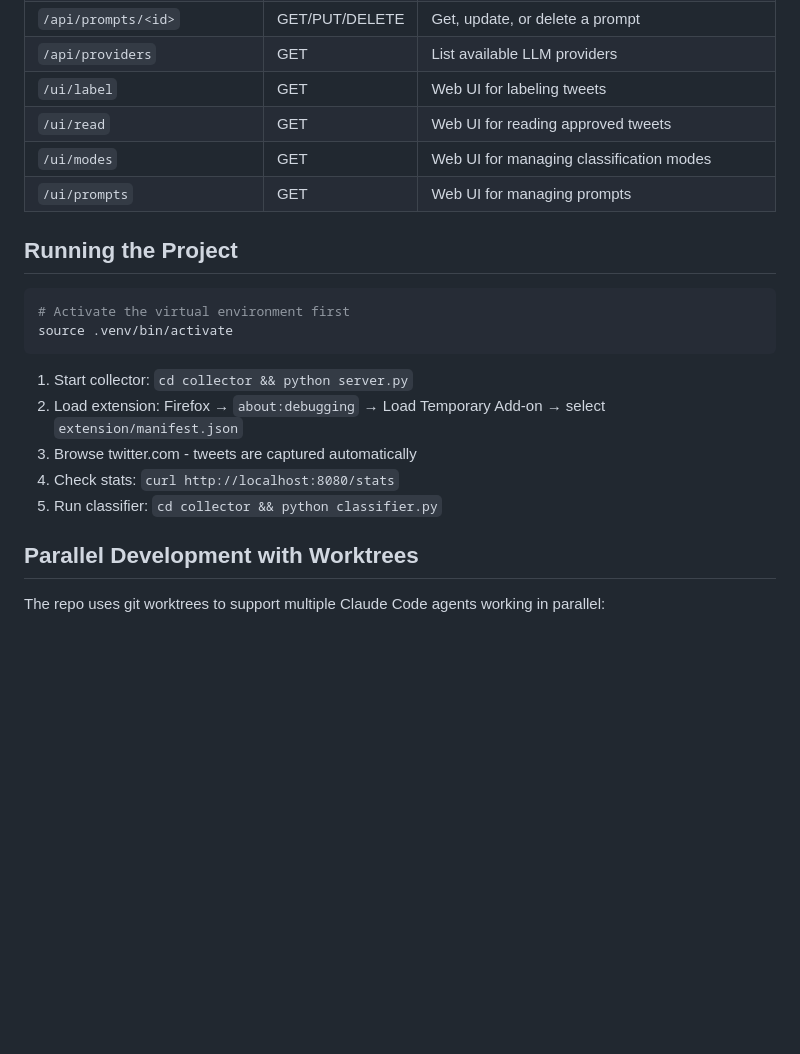
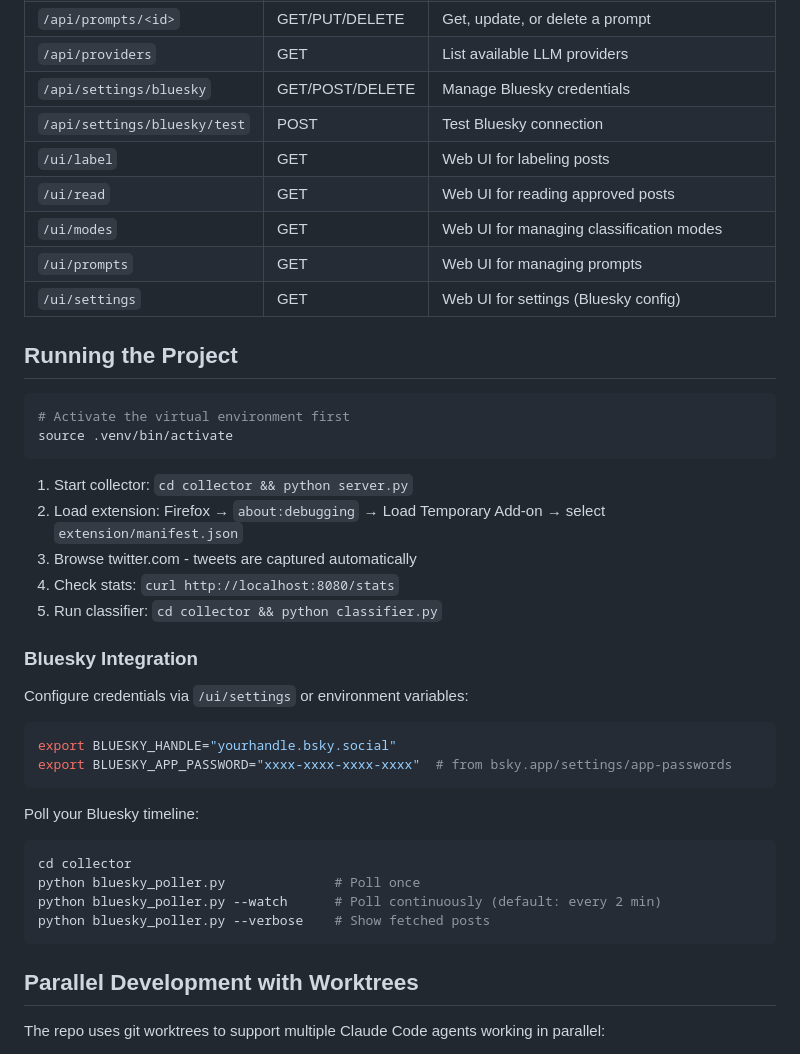
Before and after one commit to davmre/aerie, a Markdown page: CLAUDE.md, the part around one of its changes. Drawn GitHub-style; blank space fills up the shorter version.

````diff
--- a/CLAUDE.md
+++ b/CLAUDE.md
@@ -173,10 +177,13 @@ Tweet → Prefilter → (short-circuit?) → LLM → Response → Extractor →
 | `/api/prompts` | GET/POST | List prompts or create new prompt |
 | `/api/prompts/<id>` | GET/PUT/DELETE | Get, update, or delete a prompt |
 | `/api/providers` | GET | List available LLM providers |
-| `/ui/label` | GET | Web UI for labeling tweets |
-| `/ui/read` | GET | Web UI for reading approved tweets |
+| `/api/settings/bluesky` | GET/POST/DELETE | Manage Bluesky credentials |
+| `/api/settings/bluesky/test` | POST | Test Bluesky connection |
+| `/ui/label` | GET | Web UI for labeling posts |
+| `/ui/read` | GET | Web UI for reading approved posts |
 | `/ui/modes` | GET | Web UI for managing classification modes |
 | `/ui/prompts` | GET | Web UI for managing prompts |
+| `/ui/settings` | GET | Web UI for settings (Bluesky config) |
 
 ## Running the Project
 
@@ -190,6 +197,22 @@ source .venv/bin/activate
 3. Browse twitter.com - tweets are captured automatically
 4. Check stats: `curl http://localhost:8080/stats`
 5. Run classifier: `cd collector && python classifier.py`
+
+### Bluesky Integration
+
+Configure credentials via `/ui/settings` or environment variables:
+```bash
+export BLUESKY_HANDLE="yourhandle.bsky.social"
+export BLUESKY_APP_PASSWORD="xxxx-xxxx-xxxx-xxxx"  # from bsky.app/settings/app-passwords
+```
+
+Poll your Bluesky timeline:
+```bash
+cd collector
+python bluesky_poller.py              # Poll once
+python bluesky_poller.py --watch      # Poll continuously (default: every 2 min)
+python bluesky_poller.py --verbose    # Show fetched posts
+```
 
 ## Parallel Development with Worktrees
 
````
Also changed, not shown: other parts of CLAUDE.md (+32 -28 lines).
